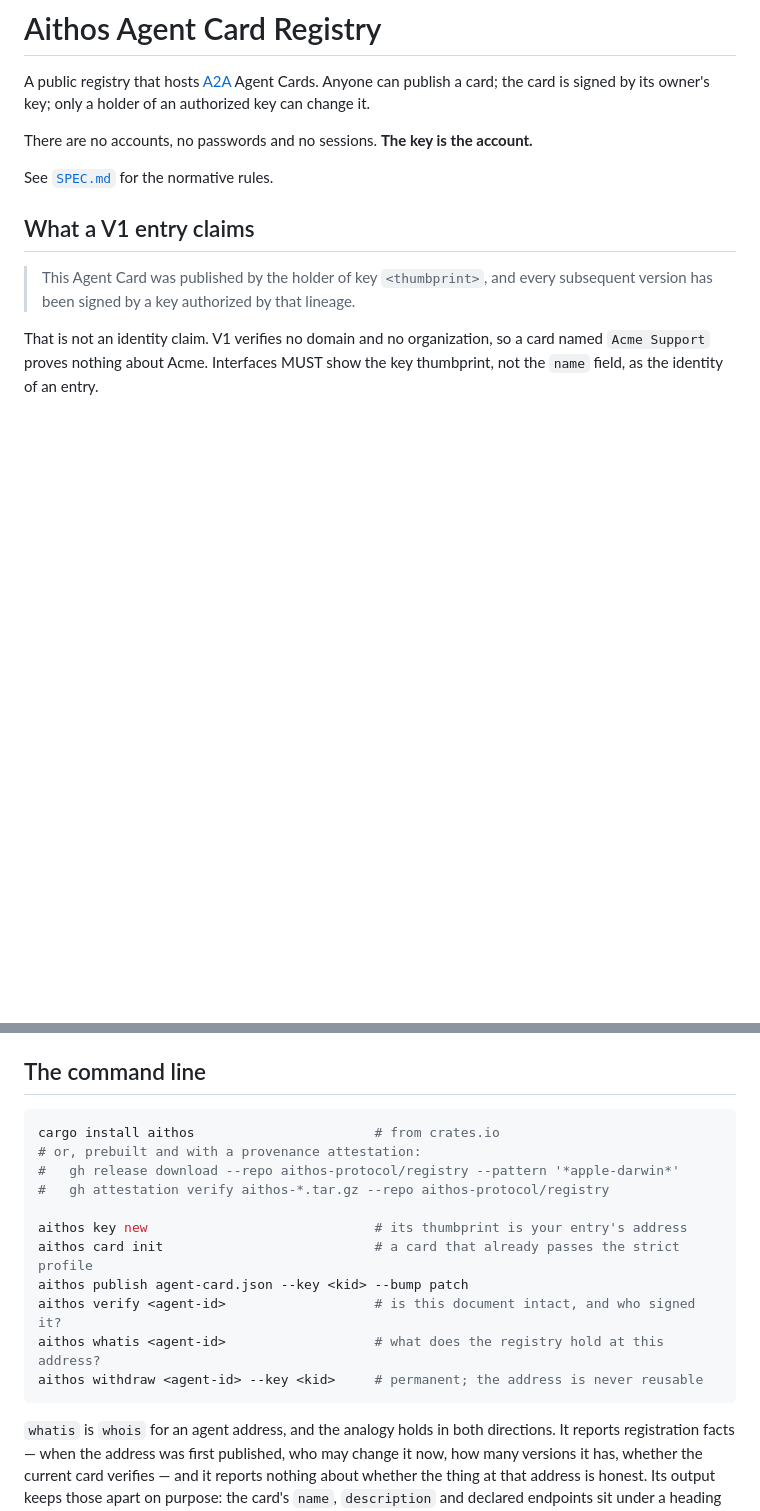
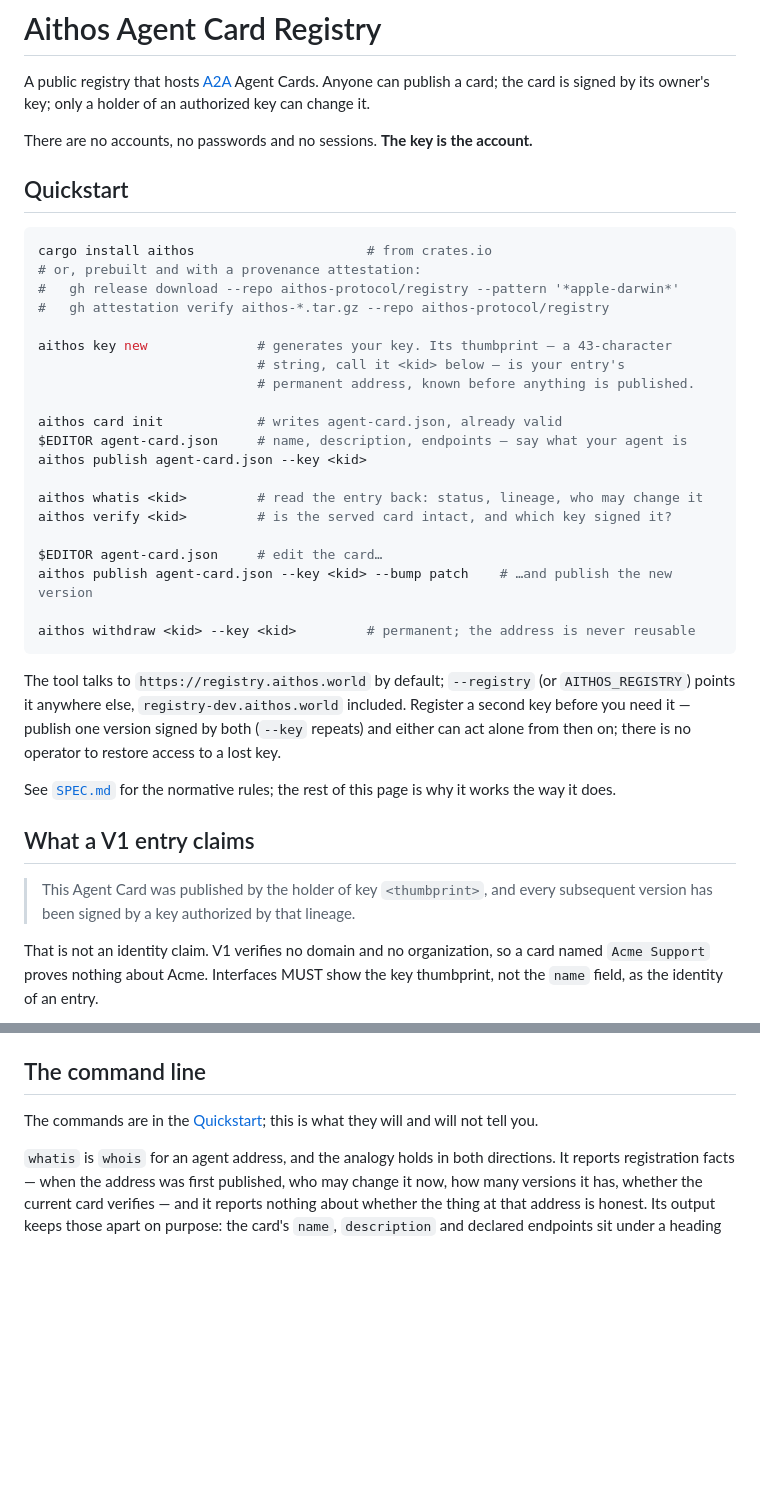
Before and after one commit to aithos-protocol/registry, a Markdown page: README.md, 2 parts joined by grey strips. Drawn GitHub-style; blank space fills up the shorter version.

Commit message:
README: the five commands come first
A reader who lands here wants to know what this does and how to hold
it in their hands, in that order. The page opened with the identity
model and the crate layout — right, and premature. The Quickstart now
sits under the title: install, create a key, publish a card, read the
entry back, edit it, and the one warning that has no undo. The command
line section keeps what it was really for: what the tool will and will
not tell you. Written the day the default registry started resolving,
which is the day a Quickstart stopped being a lie.

Co-Authored-By: Claude Fable 5 <noreply@anthropic.com>
Claude-Session: https://claude.ai/code/session_01HmxJrzw9fTixghtetvMbe5

````diff
--- a/README.md
+++ b/README.md
@@ -6,7 +6,39 @@ of an authorized key can change it.
 
 There are no accounts, no passwords and no sessions. **The key is the account.**
 
-See [`SPEC.md`](SPEC.md) for the normative rules.
+## Quickstart
+
+```sh
+cargo install aithos                      # from crates.io
+# or, prebuilt and with a provenance attestation:
+#   gh release download --repo aithos-protocol/registry --pattern '*apple-darwin*'
+#   gh attestation verify aithos-*.tar.gz --repo aithos-protocol/registry
+
+aithos key new              # generates your key. Its thumbprint — a 43-character
+                            # string, call it <kid> below — is your entry's
+                            # permanent address, known before anything is published.
+
+aithos card init            # writes agent-card.json, already valid
+$EDITOR agent-card.json     # name, description, endpoints — say what your agent is
+aithos publish agent-card.json --key <kid>
+
+aithos whatis <kid>         # read the entry back: status, lineage, who may change it
+aithos verify <kid>         # is the served card intact, and which key signed it?
+
+$EDITOR agent-card.json     # edit the card…
+aithos publish agent-card.json --key <kid> --bump patch    # …and publish the new version
+
+aithos withdraw <kid> --key <kid>         # permanent; the address is never reusable
+```
+
+The tool talks to `https://registry.aithos.world` by default; `--registry` (or
+`AITHOS_REGISTRY`) points it anywhere else, `registry-dev.aithos.world`
+included. Register a second key before you need it — publish one version signed
+by both (`--key` repeats) and either can act alone from then on; there is no
+operator to restore access to a lost key.
+
+See [`SPEC.md`](SPEC.md) for the normative rules; the rest of this page is why
+it works the way it does.
 
 ## What a V1 entry claims
 
@@ -116,19 +148,8 @@ rather than around locks.
 
 ## The command line
 
-```sh
-cargo install aithos                       # from crates.io
-# or, prebuilt and with a provenance attestation:
-#   gh release download --repo aithos-protocol/registry --pattern '*apple-darwin*'
-#   gh attestation verify aithos-*.tar.gz --repo aithos-protocol/registry
-
-aithos key new                             # its thumbprint is your entry's address
-aithos card init                           # a card that already passes the strict profile
-aithos publish agent-card.json --key <kid> --bump patch
-aithos verify <agent-id>                   # is this document intact, and who signed it?
-aithos whatis <agent-id>                   # what does the registry hold at this address?
-aithos withdraw <agent-id> --key <kid>     # permanent; the address is never reusable
-```
+The commands are in the [Quickstart](#quickstart); this is what they will and
+will not tell you.
 
 `whatis` is `whois` for an agent address, and the analogy holds in both
 directions. It reports registration facts — when the address was first
````
